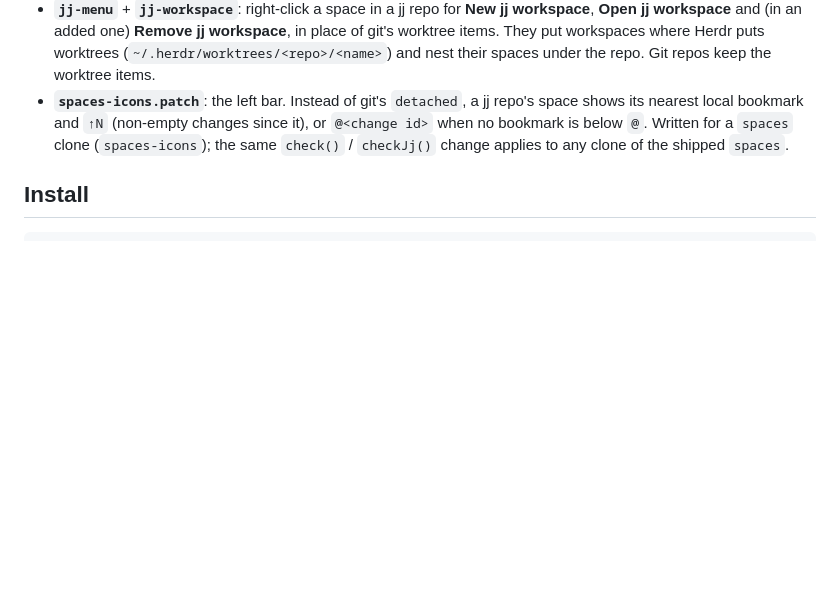
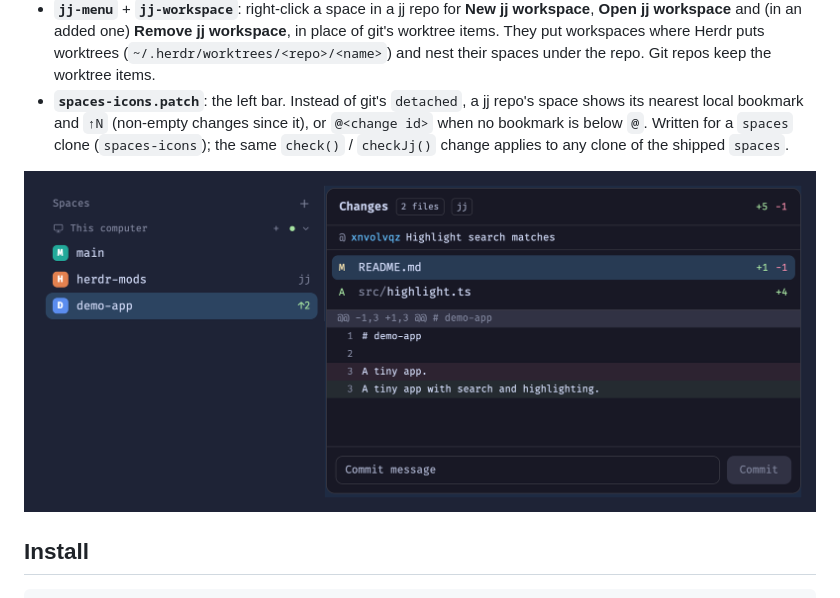
Before and after one commit to sebcbi1/herdr-app-jj, a Markdown page: README.md, the part around the change. Drawn GitHub-style; pictures changed too: preview.png (added); blank space fills up the shorter version.

Commit message:
Add preview screenshot

```diff
--- a/README.md
+++ b/README.md
@@ -5,6 +5,8 @@
 - **`jj-changes`**: the Changes panel, jj-aware. In a jj repo (colocated or not) it lists the working-copy change `@` against its parent with +/- counts, shows each file's diff, and its **Commit** button runs `jj commit -m`. A header row shows `@ <change id> · <description>` and a `conflict` badge. Anywhere else it is the shipped git panel, unchanged.
 - **`jj-menu`** + **`jj-workspace`**: right-click a space in a jj repo for **New jj workspace**, **Open jj workspace** and (in an added one) **Remove jj workspace**, in place of git's worktree items. They put workspaces where Herdr puts worktrees (`~/.herdr/worktrees/<repo>/<name>`) and nest their spaces under the repo. Git repos keep the worktree items.
 - **`spaces-icons.patch`**: the left bar. Instead of git's `detached`, a jj repo's space shows its nearest local bookmark and `↑N` (non-empty changes since it), or `@<change id>` when no bookmark is below `@`. Written for a `spaces` clone (`spaces-icons`); the same `check()` / `checkJj()` change applies to any clone of the shipped `spaces`.
+
+![Jujutsu for Herdr.app](preview.png)
 
 ## Install
 
```
Also changed, not shown: RECIPE.md (+2 -0 lines).
